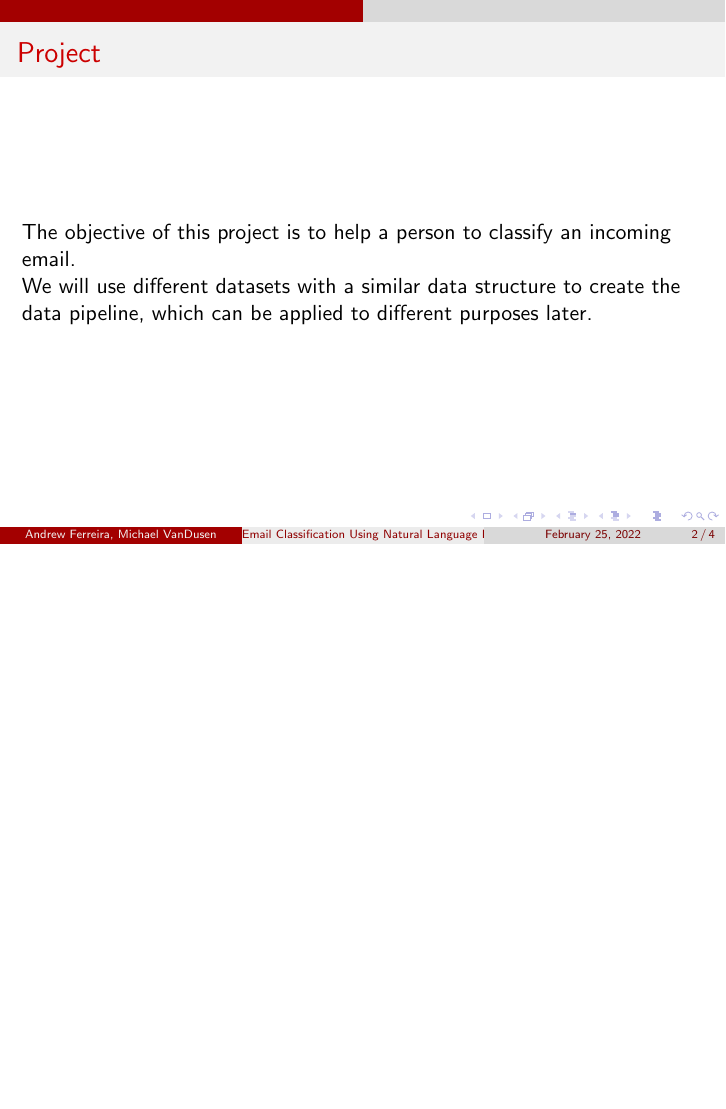
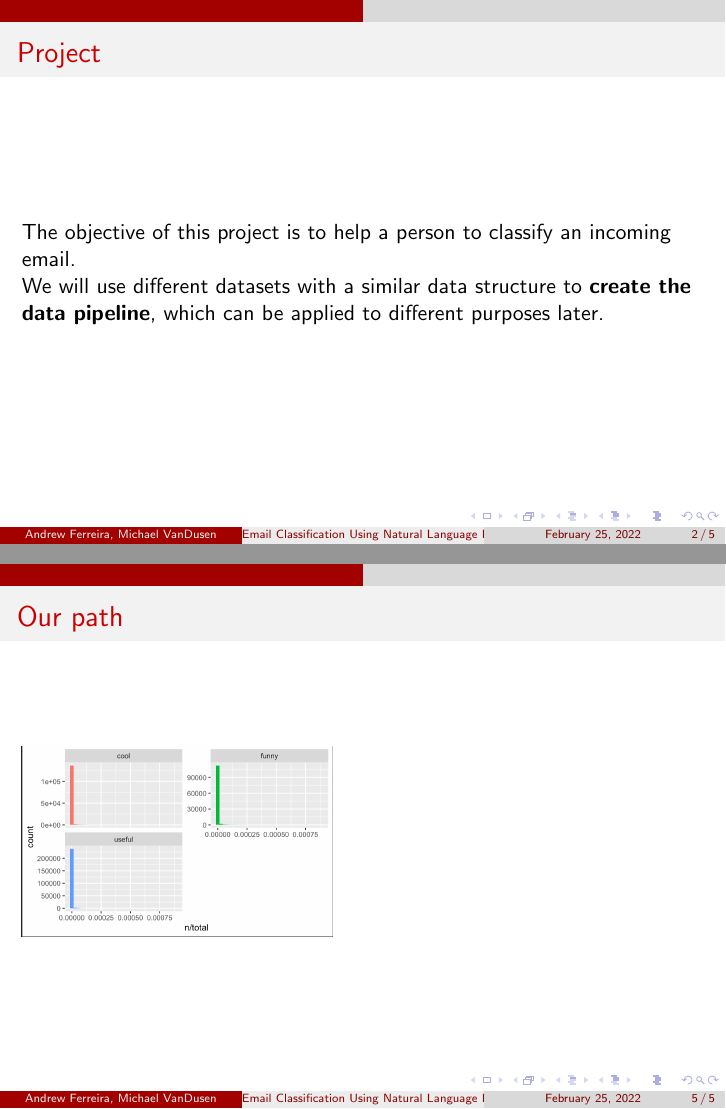
Before and after one commit to AndrewGFerreira/GCSC563, LaTeX slides (Ferreira-VanDusen.tex): page 2 of 4 before the commit and pages 2 and 5 of 5 after it, the two joined at a grey line, the shorter picture padded with empty space. Compiled offline with pdfLaTeX.

Commit message:
presentation

```diff
--- a/Ferreira-VanDusen.tex
+++ b/Ferreira-VanDusen.tex
@@ -17,7 +17,7 @@
 \begin{frame}{Project}
 The objective of this project is to help a person to classify an incoming email.
 
-We will use different datasets with a similar data structure to create the data pipeline, which can be applied to different purposes later.
+We will use different datasets with a similar data structure to \textbf{create the data pipeline}, which can be applied to different purposes later.
 \end{frame}
 % END
 
@@ -58,6 +58,13 @@ write the mid-term paper
 \end{frame}
 % END
 
+% Our path
+\begin{frame}{Our path}
+
+\includegraphics[scale=0.3]{histogram}
+
+\end{frame}
+% END
 
 
 \end{document}
```
Also changed, not shown: Ferreira-VanDusen.pdf, frame.png (added), histogram.png (added), 7 other files.
